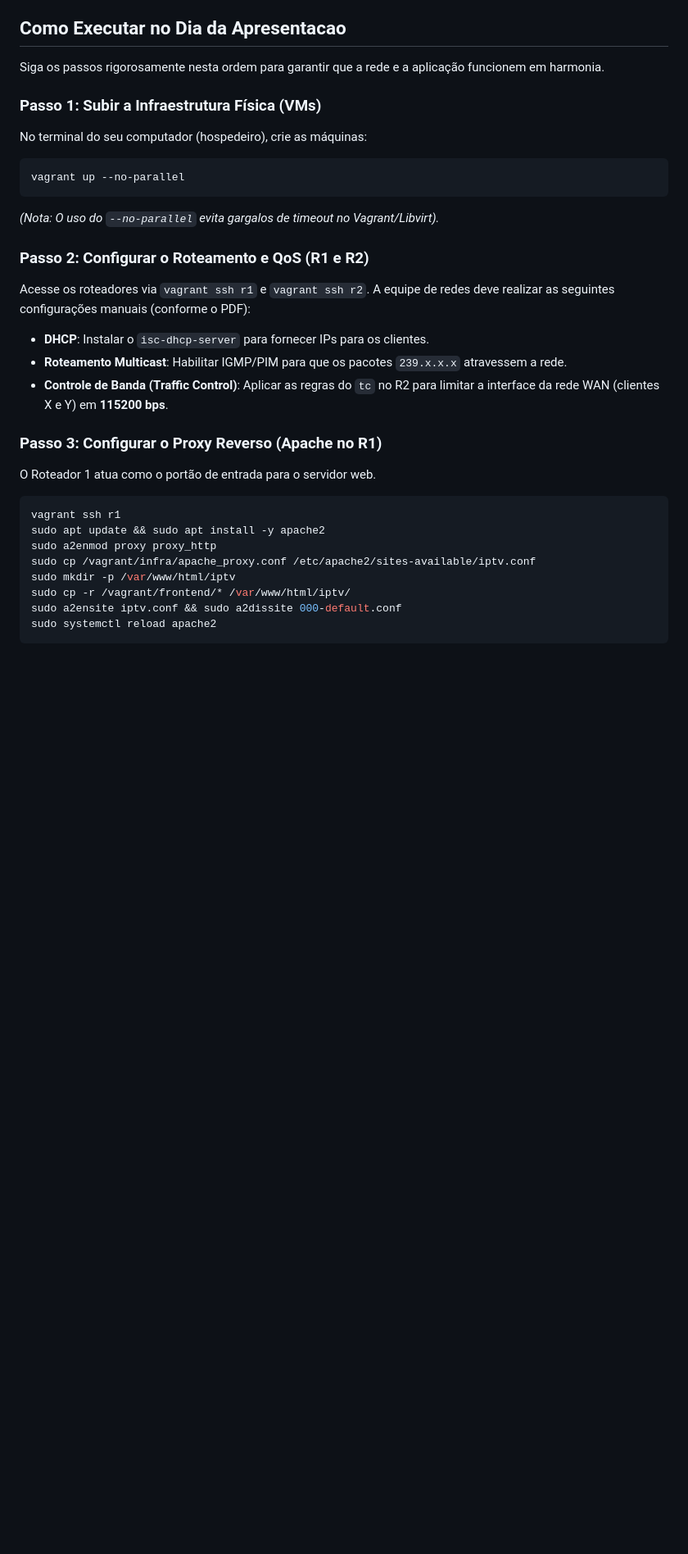
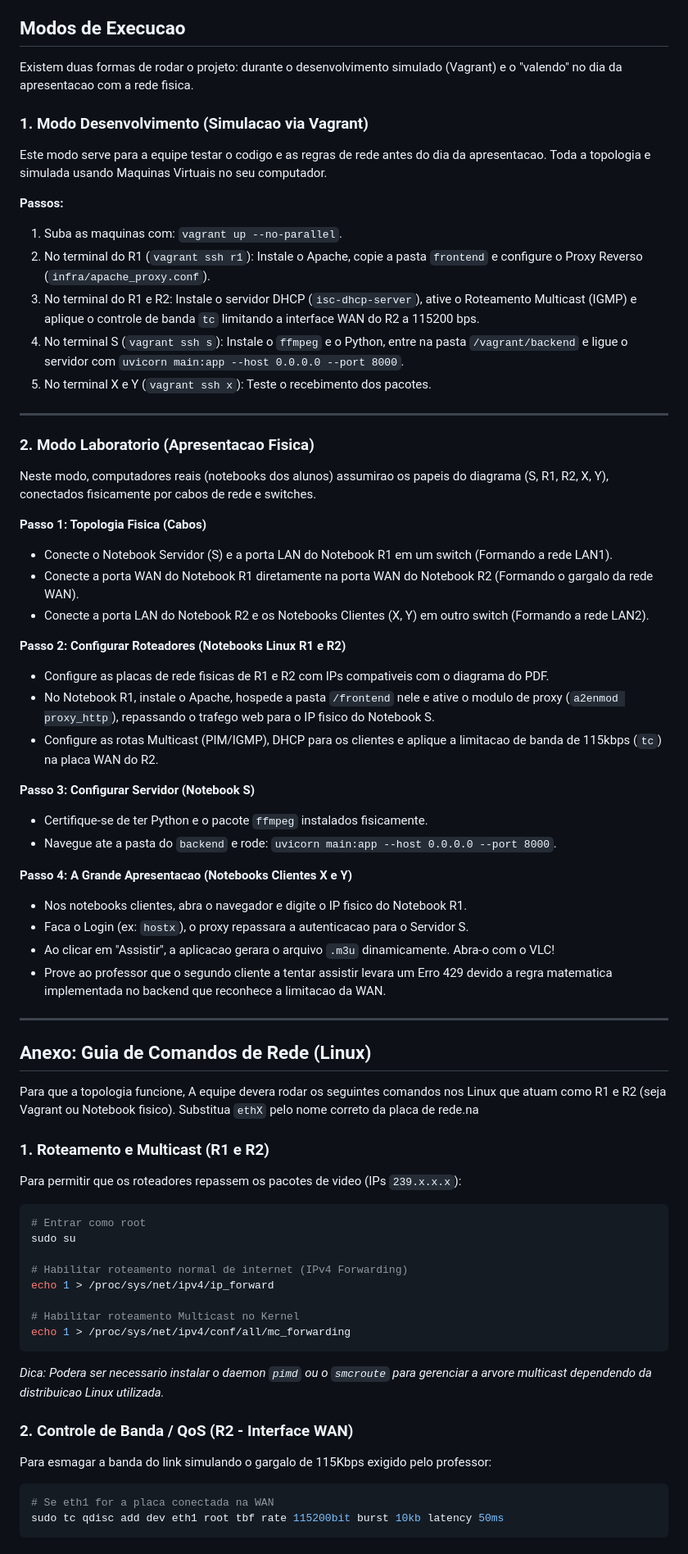
Before and after one commit to daviegito/iptv_mini_frc, a Markdown page: README.md, the part around one of its changes. Shown at 82% size. Rendered like a GitHub page; blank space fills up the shorter version.

Commit message:
Docs: Guia de arquitetura e configuração da topologia

````diff
--- a/README.md
+++ b/README.md
@@ -9,34 +9,68 @@ O projeto é dividido em três grandes blocos:
 2. **Backend (`/backend`)**: API desenvolvida em Python (FastAPI). Responsável pela autenticação segura de usuários (JWT), banco de dados (SQLite) e orquestração do FFmpeg para transmissão de streams de vídeo UDP (Multicast).
 3. **Infraestrutura (`/infra` e `Vagrantfile`)**: Topologia de rede simulada com máquinas virtuais gerenciadas pelo Vagrant (hypervisor Libvirt/KVM). Contém a planta dos roteadores, clientes e configurações do Apache.
 
-## Como Executar no Dia da Apresentacao
+## Modos de Execucao
 
-Siga os passos rigorosamente nesta ordem para garantir que a rede e a aplicação funcionem em harmonia.
+Existem duas formas de rodar o projeto: durante o desenvolvimento simulado (Vagrant) e o "valendo" no dia da apresentacao com a rede fisica.
 
-### Passo 1: Subir a Infraestrutura Física (VMs)
-No terminal do seu computador (hospedeiro), crie as máquinas:
+### 1. Modo Desenvolvimento (Simulacao via Vagrant)
+Este modo serve para a equipe testar o codigo e as regras de rede antes do dia da apresentacao. Toda a topologia e simulada usando Maquinas Virtuais no seu computador.
+
+**Passos:**
+1. Suba as maquinas com: `vagrant up --no-parallel`.
+2. No terminal do R1 (`vagrant ssh r1`): Instale o Apache, copie a pasta `frontend` e configure o Proxy Reverso (`infra/apache_proxy.conf`).
+3. No terminal do R1 e R2: Instale o servidor DHCP (`isc-dhcp-server`), ative o Roteamento Multicast (IGMP) e aplique o controle de banda `tc` limitando a interface WAN do R2 a 115200 bps.
+4. No terminal S (`vagrant ssh s`): Instale o `ffmpeg` e o Python, entre na pasta `/vagrant/backend` e ligue o servidor com `uvicorn main:app --host 0.0.0.0 --port 8000`.
+5. No terminal X e Y (`vagrant ssh x`): Teste o recebimento dos pacotes.
+
+---
+
+### 2. Modo Laboratorio (Apresentacao Fisica)
+Neste modo, computadores reais (notebooks dos alunos) assumirao os papeis do diagrama (S, R1, R2, X, Y), conectados fisicamente por cabos de rede e switches.
+
+**Passo 1: Topologia Fisica (Cabos)**
+- Conecte o Notebook Servidor (S) e a porta LAN do Notebook R1 em um switch (Formando a rede LAN1).
+- Conecte a porta WAN do Notebook R1 diretamente na porta WAN do Notebook R2 (Formando o gargalo da rede WAN).
+- Conecte a porta LAN do Notebook R2 e os Notebooks Clientes (X, Y) em outro switch (Formando a rede LAN2).
+
+**Passo 2: Configurar Roteadores (Notebooks Linux R1 e R2)**
+- Configure as placas de rede fisicas de R1 e R2 com IPs compativeis com o diagrama do PDF.
+- No Notebook R1, instale o Apache, hospede a pasta `/frontend` nele e ative o modulo de proxy (`a2enmod proxy_http`), repassando o trafego web para o IP fisico do Notebook S.
+- Configure as rotas Multicast (PIM/IGMP), DHCP para os clientes e aplique a limitacao de banda de 115kbps (`tc`) na placa WAN do R2.
+
+**Passo 3: Configurar Servidor (Notebook S)**
+- Certifique-se de ter Python e o pacote `ffmpeg` instalados fisicamente.
+- Navegue ate a pasta do `backend` e rode: `uvicorn main:app --host 0.0.0.0 --port 8000`.
+
+**Passo 4: A Grande Apresentacao (Notebooks Clientes X e Y)**
+- Nos notebooks clientes, abra o navegador e digite o IP fisico do Notebook R1.
+- Faca o Login (ex: `hostx`), o proxy repassara a autenticacao para o Servidor S.
+- Ao clicar em "Assistir", a aplicacao gerara o arquivo `.m3u` dinamicamente. Abra-o com o VLC!
+- Prove ao professor que o segundo cliente a tentar assistir levara um Erro 429 devido a regra matematica implementada no backend que reconhece a limitacao da WAN.
+
+---
+
+## Anexo: Guia de Comandos de Rede (Linux)
+Para que a topologia funcione, A equipe  devera rodar os seguintes comandos nos Linux que atuam como R1 e R2 (seja Vagrant ou Notebook fisico). Substitua `ethX` pelo nome correto da placa de rede.na
+
+### 1. Roteamento e Multicast (R1 e R2)
+Para permitir que os roteadores repassem os pacotes de video (IPs `239.x.x.x`):
 ```bash
-vagrant up --no-parallel
+# Entrar como root
+sudo su
+
+# Habilitar roteamento normal de internet (IPv4 Forwarding)
+echo 1 > /proc/sys/net/ipv4/ip_forward
+
+# Habilitar roteamento Multicast no Kernel
+echo 1 > /proc/sys/net/ipv4/conf/all/mc_forwarding
 ```
-*(Nota: O uso do `--no-parallel` evita gargalos de timeout no Vagrant/Libvirt).*
+*Dica: Podera ser necessario instalar o daemon `pimd` ou o `smcroute` para gerenciar a arvore multicast dependendo da distribuicao Linux utilizada.*
 
-### Passo 2: Configurar o Roteamento e QoS (R1 e R2)
-Acesse os roteadores via `vagrant ssh r1` e `vagrant ssh r2`.
-A equipe de redes deve realizar as seguintes configurações manuais (conforme o PDF):
-- **DHCP**: Instalar o `isc-dhcp-server` para fornecer IPs para os clientes.
-- **Roteamento Multicast**: Habilitar IGMP/PIM para que os pacotes `239.x.x.x` atravessem a rede.
-- **Controle de Banda (Traffic Control)**: Aplicar as regras do `tc` no R2 para limitar a interface da rede WAN (clientes X e Y) em **115200 bps**.
-
-### Passo 3: Configurar o Proxy Reverso (Apache no R1)
-O Roteador 1 atua como o portão de entrada para o servidor web.
+### 2. Controle de Banda / QoS (R2 - Interface WAN)
+Para esmagar a banda do link simulando o gargalo de 115Kbps exigido pelo professor:
 ```bash
-vagrant ssh r1
-sudo apt update && sudo apt install -y apache2
-sudo a2enmod proxy proxy_http
-sudo cp /vagrant/infra/apache_proxy.conf /etc/apache2/sites-available/iptv.conf
-sudo mkdir -p /var/www/html/iptv
-sudo cp -r /vagrant/frontend/* /var/www/html/iptv/
-sudo a2ensite iptv.conf && sudo a2dissite 000-default.conf
-sudo systemctl reload apache2
+# Se eth1 for a placa conectada na WAN
+sudo tc qdisc add dev eth1 root tbf rate 115200bit burst 10kb latency 50ms
 ```
 
````
Also changed, not shown: other parts of README.md (+28 -16 lines).
